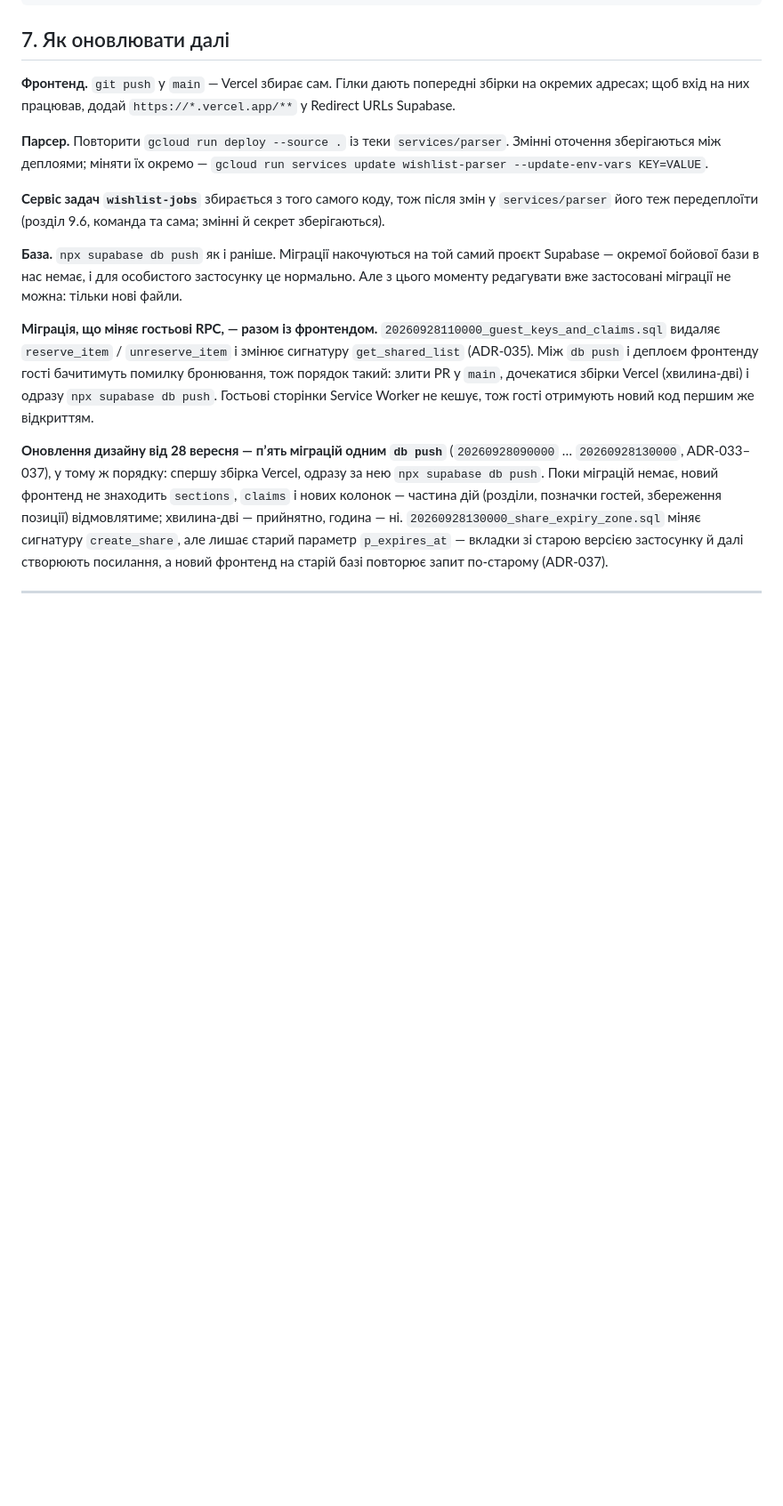
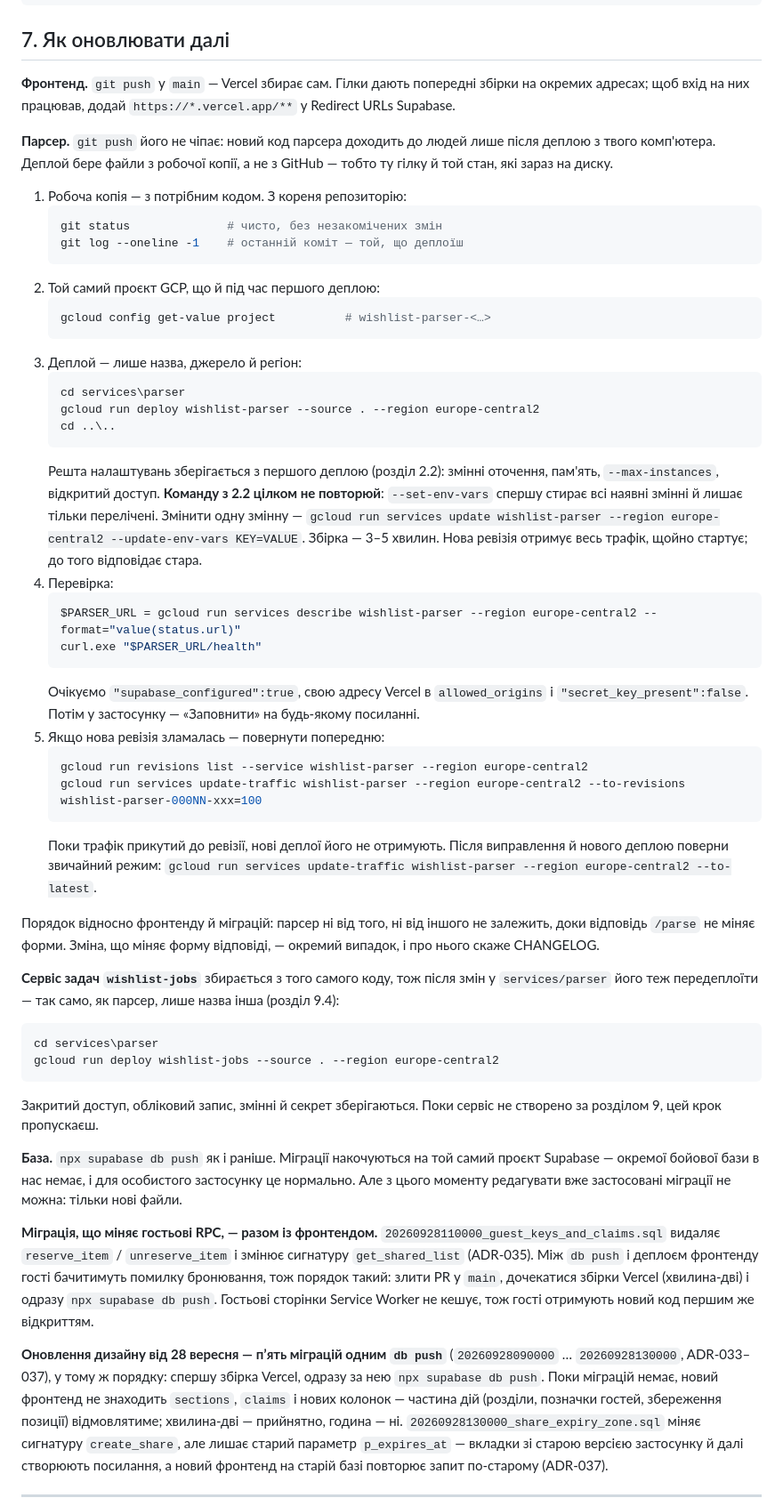
Before and after one commit to yozh150991/Wishlist_personal, a Markdown page: docs/DEPLOY.md, the part around the change. Shown at 89% size. GitHub-like rendering; blank space fills up the shorter version.

Commit message:
docs: покроковий передеплой парсера в DEPLOY.md, розділ 7
Розділ 7 казав лише «повторити gcloud run deploy» і посилався на 9.6
замість 9.4 для wishlist-jobs. Тепер — перевірка робочої копії й проєкту,
мінімальна команда без --set-env-vars (вона стирає наявні змінні),
перевірка /health із secret_key_present, відкат на попередню ревізію й
повернення трафіку на останню.

Co-Authored-By: Claude Opus 5.5 <noreply@anthropic.com>
Claude-Session: https://claude.ai/code/session_01CR1wmhjqRnVuqhwDmgebgK

````diff
--- a/docs/DEPLOY.md
+++ b/docs/DEPLOY.md
@@ -305,9 +305,46 @@ gcloud run services logs read wishlist-parser --region europe-central2 --limit 3
 
 **Фронтенд.** `git push` у `main` — Vercel збирає сам. Гілки дають попередні збірки на окремих адресах; щоб вхід на них працював, додай `https://*.vercel.app/**` у Redirect URLs Supabase.
 
-**Парсер.** Повторити `gcloud run deploy --source .` із теки `services/parser`. Змінні оточення зберігаються між деплоями; міняти їх окремо — `gcloud run services update wishlist-parser --update-env-vars KEY=VALUE`.
+**Парсер.** `git push` його не чіпає: новий код парсера доходить до людей лише після деплою з твого комп'ютера. Деплой бере файли з робочої копії, а не з GitHub — тобто ту гілку й той стан, які зараз на диску.
 
-**Сервіс задач `wishlist-jobs`** збирається з того самого коду, тож після змін у `services/parser` його теж передеплоїти (розділ 9.6, команда та сама; змінні й секрет зберігаються).
+1. Робоча копія — з потрібним кодом. З кореня репозиторію:
+   ```powershell
+   git status              # чисто, без незакомічених змін
+   git log --oneline -1    # останній коміт — той, що деплоїш
+   ```
+2. Той самий проєкт GCP, що й під час першого деплою:
+   ```powershell
+   gcloud config get-value project          # wishlist-parser-<…>
+   ```
+3. Деплой — лише назва, джерело й регіон:
+   ```powershell
+   cd services\parser
+   gcloud run deploy wishlist-parser --source . --region europe-central2
+   cd ..\..
+   ```
+   Решта налаштувань зберігається з першого деплою (розділ 2.2): змінні оточення, пам'ять, `--max-instances`, відкритий доступ. **Команду з 2.2 цілком не повторюй**: `--set-env-vars` спершу стирає всі наявні змінні й лишає тільки перелічені. Змінити одну змінну — `gcloud run services update wishlist-parser --region europe-central2 --update-env-vars KEY=VALUE`.
+   Збірка — 3–5 хвилин. Нова ревізія отримує весь трафік, щойно стартує; до того відповідає стара.
+4. Перевірка:
+   ```powershell
+   $PARSER_URL = gcloud run services describe wishlist-parser --region europe-central2 --format="value(status.url)"
+   curl.exe "$PARSER_URL/health"
+   ```
+   Очікуємо `"supabase_configured":true`, свою адресу Vercel в `allowed_origins` і `"secret_key_present":false`. Потім у застосунку — «Заповнити» на будь-якому посиланні.
+5. Якщо нова ревізія зламалась — повернути попередню:
+   ```powershell
+   gcloud run revisions list --service wishlist-parser --region europe-central2
+   gcloud run services update-traffic wishlist-parser --region europe-central2 --to-revisions wishlist-parser-000NN-xxx=100
+   ```
+   Поки трафік прикутий до ревізії, нові деплої його не отримують. Після виправлення й нового деплою поверни звичайний режим: `gcloud run services update-traffic wishlist-parser --region europe-central2 --to-latest`.
+
+Порядок відносно фронтенду й міграцій: парсер ні від того, ні від іншого не залежить, доки відповідь `/parse` не міняє форми. Зміна, що міняє форму відповіді, — окремий випадок, і про нього скаже CHANGELOG.
+
+**Сервіс задач `wishlist-jobs`** збирається з того самого коду, тож після змін у `services/parser` його теж передеплоїти — так само, як парсер, лише назва інша (розділ 9.4):
+```powershell
+cd services\parser
+gcloud run deploy wishlist-jobs --source . --region europe-central2
+```
+Закритий доступ, обліковий запис, змінні й секрет зберігаються. Поки сервіс не створено за розділом 9, цей крок пропускаєш.
 
 **База.** `npx supabase db push` як і раніше. Міграції накочуються на той самий проєкт Supabase — окремої бойової бази в нас немає, і для особистого застосунку це нормально. Але з цього моменту редагувати вже застосовані міграції не можна: тільки нові файли.
 
````
